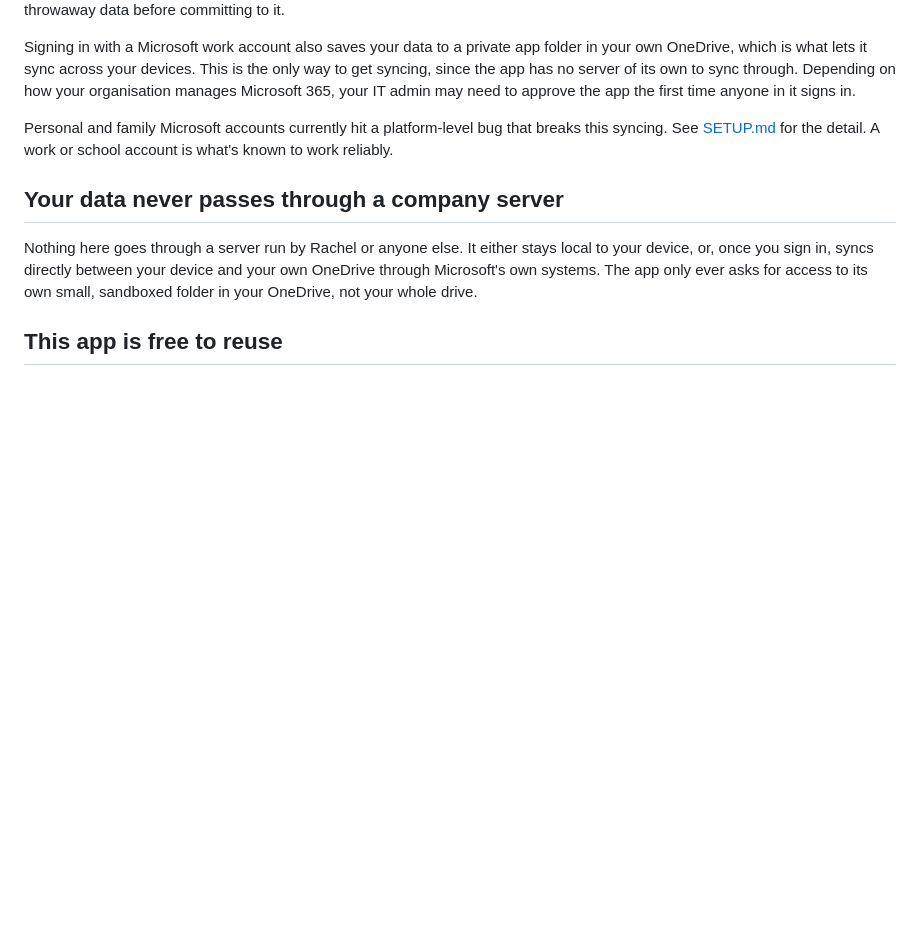
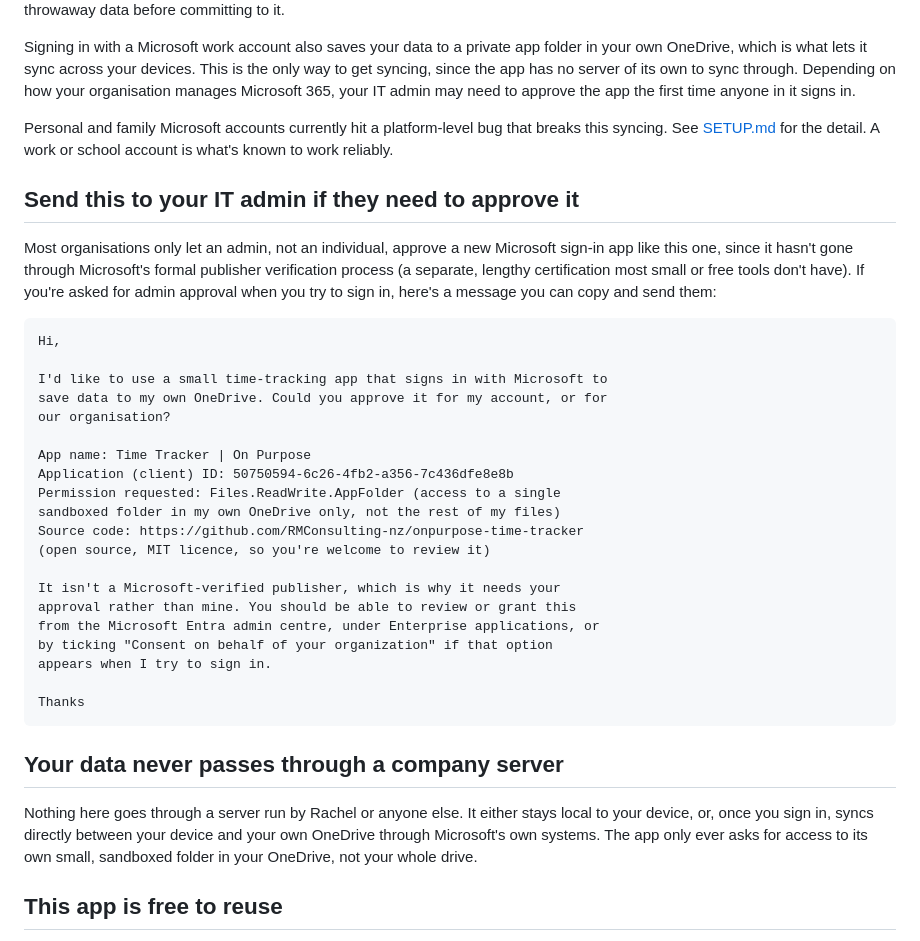
Before and after one commit to RMConsulting-nz/onpurpose-time-tracker, a Markdown page: README.md, the part around the change. Drawn GitHub-style; blank space fills up the shorter version.

Commit message:
Add a copy-paste IT admin approval message to the README
Most organisations require an admin to grant consent for a new
Microsoft sign-in app, since it hasn't gone through Microsoft's
publisher verification process. Adds a ready-to-send message covering
the app name, client ID, permission requested (and why it's narrow),
source link, and where an admin can grant it, so people don't have to
work out what to tell their IT admin themselves.

Co-Authored-By: Claude Sonnet 5 <noreply@anthropic.com>
Claude-Session: https://claude.ai/code/session_01KxPPPh6WmLsQ31gBVGZage

````diff
--- a/README.md
+++ b/README.md
@@ -18,6 +18,33 @@ Signing in with a Microsoft work account also saves your data to a private app f
 
 Personal and family Microsoft accounts currently hit a platform-level bug that breaks this syncing. See [SETUP.md](SETUP.md) for the detail. A work or school account is what's known to work reliably.
 
+## Send this to your IT admin if they need to approve it
+
+Most organisations only let an admin, not an individual, approve a new Microsoft sign-in app like this one, since it hasn't gone through Microsoft's formal publisher verification process (a separate, lengthy certification most small or free tools don't have). If you're asked for admin approval when you try to sign in, here's a message you can copy and send them:
+
+```
+Hi,
+
+I'd like to use a small time-tracking app that signs in with Microsoft to
+save data to my own OneDrive. Could you approve it for my account, or for
+our organisation?
+
+App name: Time Tracker | On Purpose
+Application (client) ID: 50750594-6c26-4fb2-a356-7c436dfe8e8b
+Permission requested: Files.ReadWrite.AppFolder (access to a single
+sandboxed folder in my own OneDrive only, not the rest of my files)
+Source code: https://github.com/RMConsulting-nz/onpurpose-time-tracker
+(open source, MIT licence, so you're welcome to review it)
+
+It isn't a Microsoft-verified publisher, which is why it needs your
+approval rather than mine. You should be able to review or grant this
+from the Microsoft Entra admin centre, under Enterprise applications, or
+by ticking "Consent on behalf of your organization" if that option
+appears when I try to sign in.
+
+Thanks
+```
+
 ## Your data never passes through a company server
 
 Nothing here goes through a server run by Rachel or anyone else. It either stays local to your device, or, once you sign in, syncs directly between your device and your own OneDrive through Microsoft's own systems. The app only ever asks for access to its own small, sandboxed folder in your OneDrive, not your whole drive.
````
